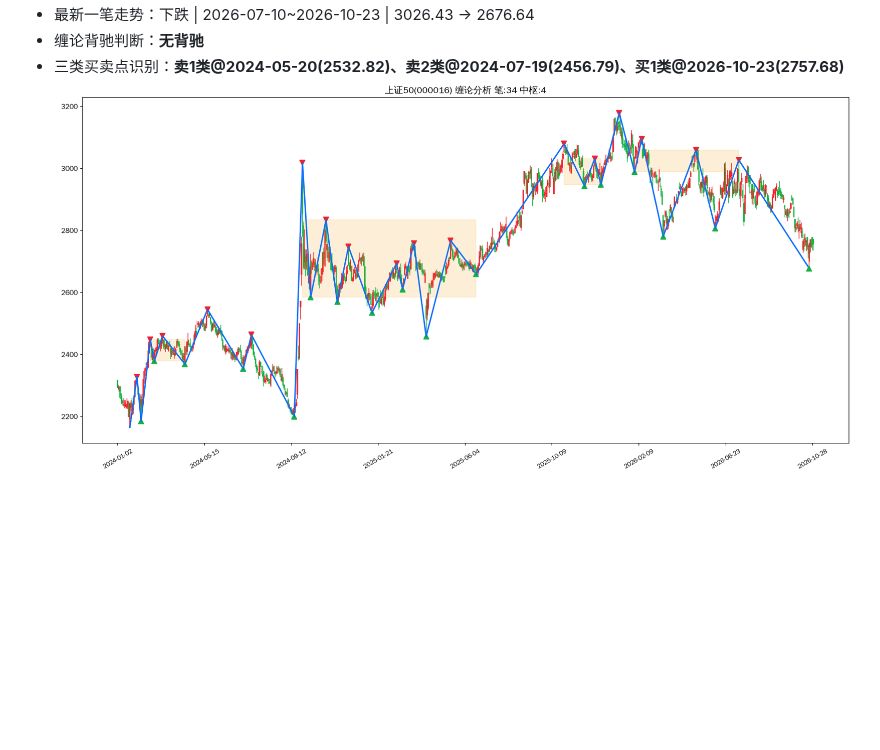
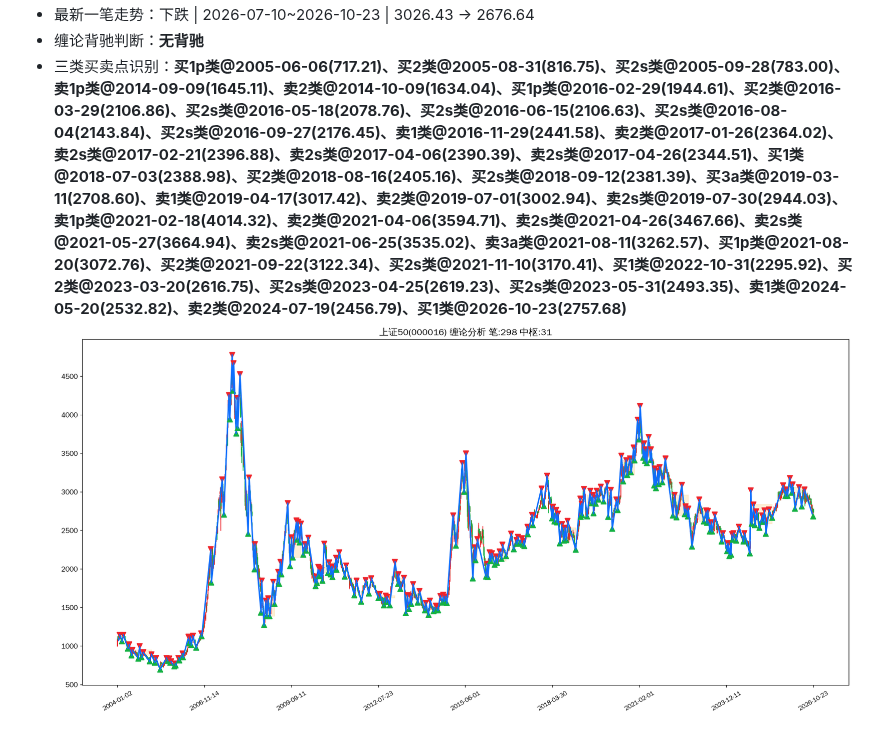
Before and after one commit to ghgzl/daily-stock-pro, a Markdown page: chan_report.md, the part around one of its changes. GitHub-like rendering; pictures changed too: chan_img/000016_上证50.png; blank space fills up the shorter version.

```diff
--- a/chan_report.md
+++ b/chan_report.md
@@ -143,4 +143,4 @@
 - 最新一笔走势：下跌 | 2026-07-10~2026-10-23 | 3026.43 → 2676.64
 - 缠论背驰判断：**无背驰**
-- 三类买卖点识别：**卖1类@2024-05-20(2532.82)、卖2类@2024-07-19(2456.79)、买1类@2026-10-23(2757.68)**
+- 三类买卖点识别：**买1p类@2005-06-06(717.21)、买2类@2005-08-31(816.75)、买2s类@2005-09-28(783.00)、卖1p类@2014-09-09(1645.11)、卖2类@2014-10-09(1634.04)、买1p类@2016-02-29(1944.61)、买2类@2016-03-29(2106.86)、买2s类@2016-05-18(2078.76)、买2s类@2016-06-15(2106.63)、买2s类@2016-08-04(2143.84)、买2s类@2016-09-27(2176.45)、卖1类@2016-11-29(2441.58)、卖2类@2017-01-26(2364.02)、卖2s类@2017-02-21(2396.88)、卖2s类@2017-04-06(2390.39)、卖2s类@2017-04-26(2344.51)、买1类@2018-07-03(2388.98)、买2类@2018-08-16(2405.16)、买2s类@2018-09-12(2381.39)、买3a类@2019-03-11(2708.60)、卖1类@2019-04-17(3017.42)、卖2类@2019-07-01(3002.94)、卖2s类@2019-07-30(2944.03)、卖1p类@2021-02-18(4014.32)、卖2类@2021-04-06(3594.71)、卖2s类@2021-04-26(3467.66)、卖2s类@2021-05-27(3664.94)、卖2s类@2021-06-25(3535.02)、卖3a类@2021-08-11(3262.57)、买1p类@2021-08-20(3072.76)、买2类@2021-09-22(3122.34)、买2s类@2021-11-10(3170.41)、买1类@2022-10-31(2295.92)、买2类@2023-03-20(2616.75)、买2s类@2023-04-25(2619.23)、买2s类@2023-05-31(2493.35)、卖1类@2024-05-20(2532.82)、卖2类@2024-07-19(2456.79)、买1类@2026-10-23(2757.68)**
 ![上证50缠论图谱](chan_img/000016_上证50.png)
```
Also changed, not shown: other parts of chan_report.md (+11 -11 lines), chan_img/000300_沪深300.png, chan_img/399006_创业板指.png.
